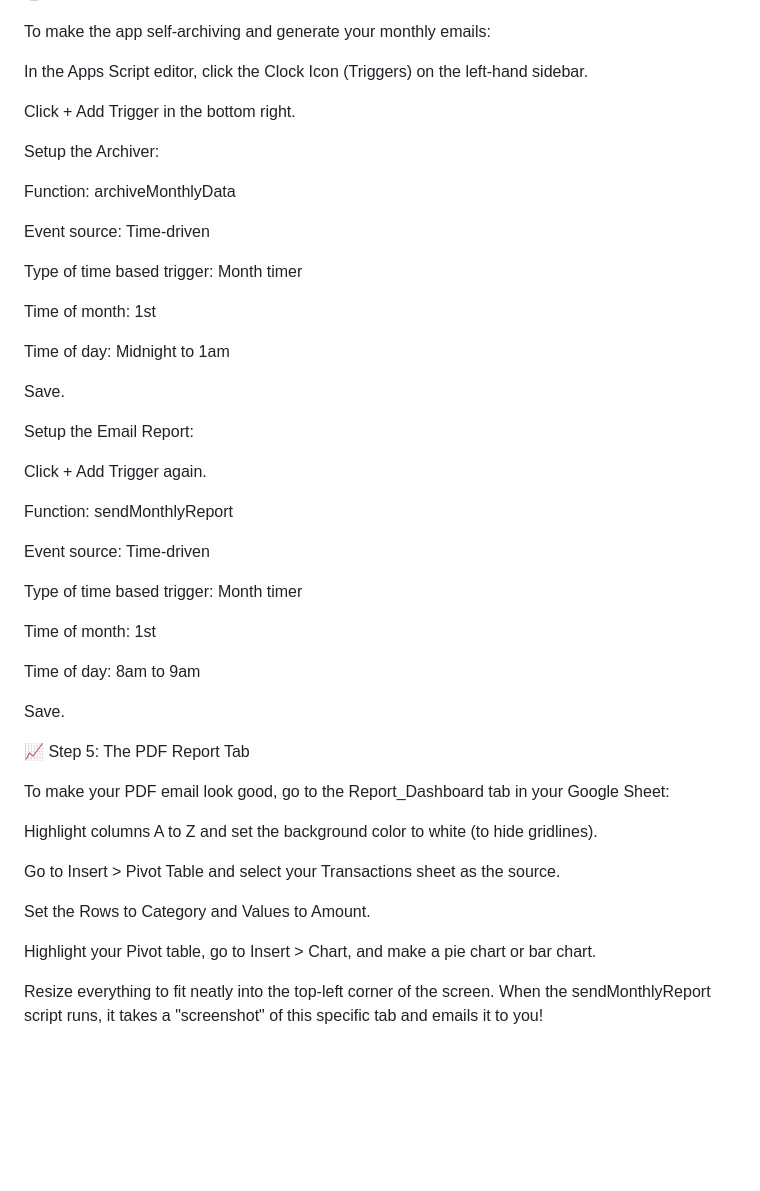
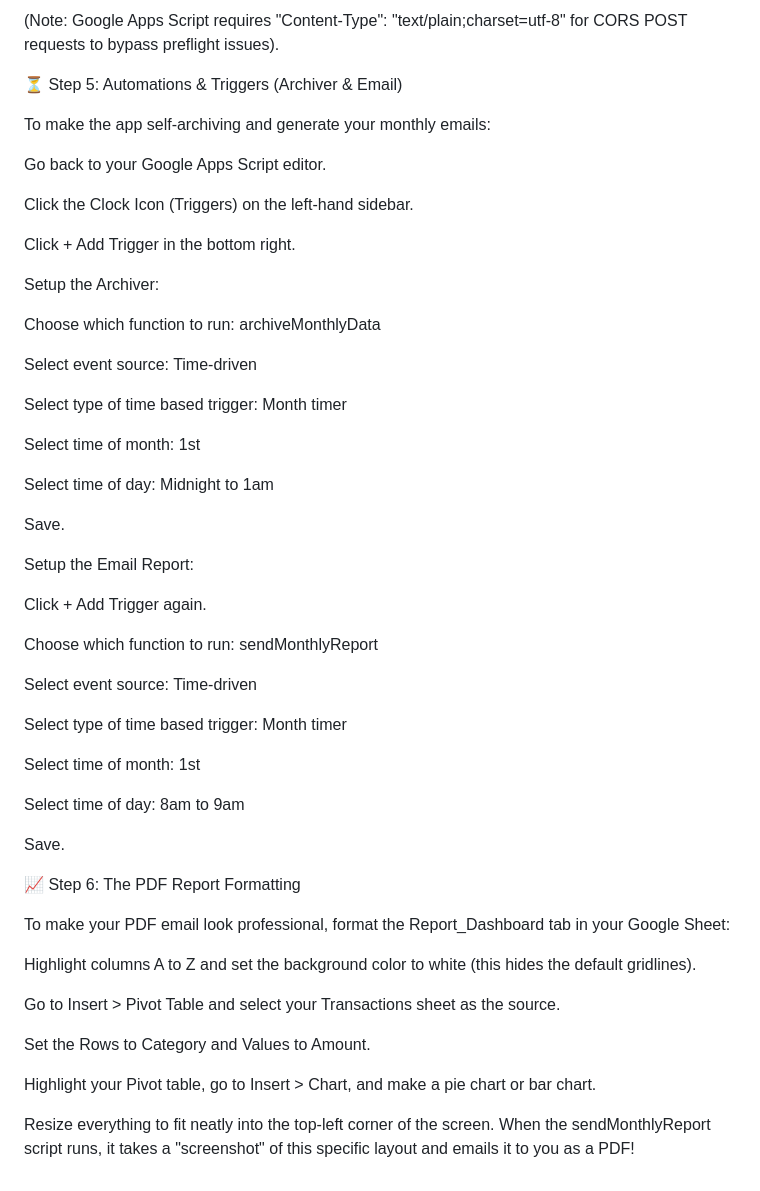
Before and after one commit to Rand-forest/finance-track, a Markdown page: README.md, the part around one of its changes. GitHub-like rendering; blank space fills up the shorter version.

```diff
--- a/README.md
+++ b/README.md
@@ -67,21 +102,26 @@ Copy the Web app URL. This is the link to your personal financial dashboard!
+(Note: Google Apps Script requires "Content-Type": "text/plain;charset=utf-8" for CORS POST requests to bypass preflight issues).
+
+⏳ Step 5: Automations & Triggers (Archiver & Email)
 
 To make the app self-archiving and generate your monthly emails:
 
-In the Apps Script editor, click the Clock Icon (Triggers) on the left-hand sidebar.
+Go back to your Google Apps Script editor.
+
+Click the Clock Icon (Triggers) on the left-hand sidebar.
 
 Click + Add Trigger in the bottom right.
 
 Setup the Archiver:
 
-Function: archiveMonthlyData
+Choose which function to run: archiveMonthlyData
 
-Event source: Time-driven
+Select event source: Time-driven
 
-Type of time based trigger: Month timer
+Select type of time based trigger: Month timer
 
-Time of month: 1st
+Select time of month: 1st
 
-Time of day: Midnight to 1am
+Select time of day: Midnight to 1am
 
 Save.
 
@@ -89,23 +129,23 @@ Setup the Email Report:
 
 Click + Add Trigger again.
 
-Function: sendMonthlyReport
+Choose which function to run: sendMonthlyReport
 
-Event source: Time-driven
+Select event source: Time-driven
 
-Type of time based trigger: Month timer
+Select type of time based trigger: Month timer
 
-Time of month: 1st
+Select time of month: 1st
 
-Time of day: 8am to 9am
+Select time of day: 8am to 9am
 
 Save.
 
-📈 Step 5: The PDF Report Tab
+📈 Step 6: The PDF Report Formatting
 
-To make your PDF email look good, go to the Report_Dashboard tab in your Google Sheet:
+To make your PDF email look professional, format the Report_Dashboard tab in your Google Sheet:
 
-Highlight columns A to Z and set the background color to white (to hide gridlines).
+Highlight columns A to Z and set the background color to white (this hides the default gridlines).
 
 Go to Insert > Pivot Table and select your Transactions sheet as the source.
 
@@ -113,4 +153,4 @@ Set the Rows to Category and Values to Amount.
 
 Highlight your Pivot table, go to Insert > Chart, and make a pie chart or bar chart.
 
-Resize everything to fit neatly into the top-left corner of the screen. When the sendMonthlyReport script runs, it takes a "screenshot" of this specific tab and emails it to you!
+Resize everything to fit neatly into the top-left corner of the screen. When the sendMonthlyReport script runs, it takes a "screenshot" of this specific layout and emails it to you as a PDF!
```
Also changed, not shown: other parts of README.md (+61 -26 lines).
